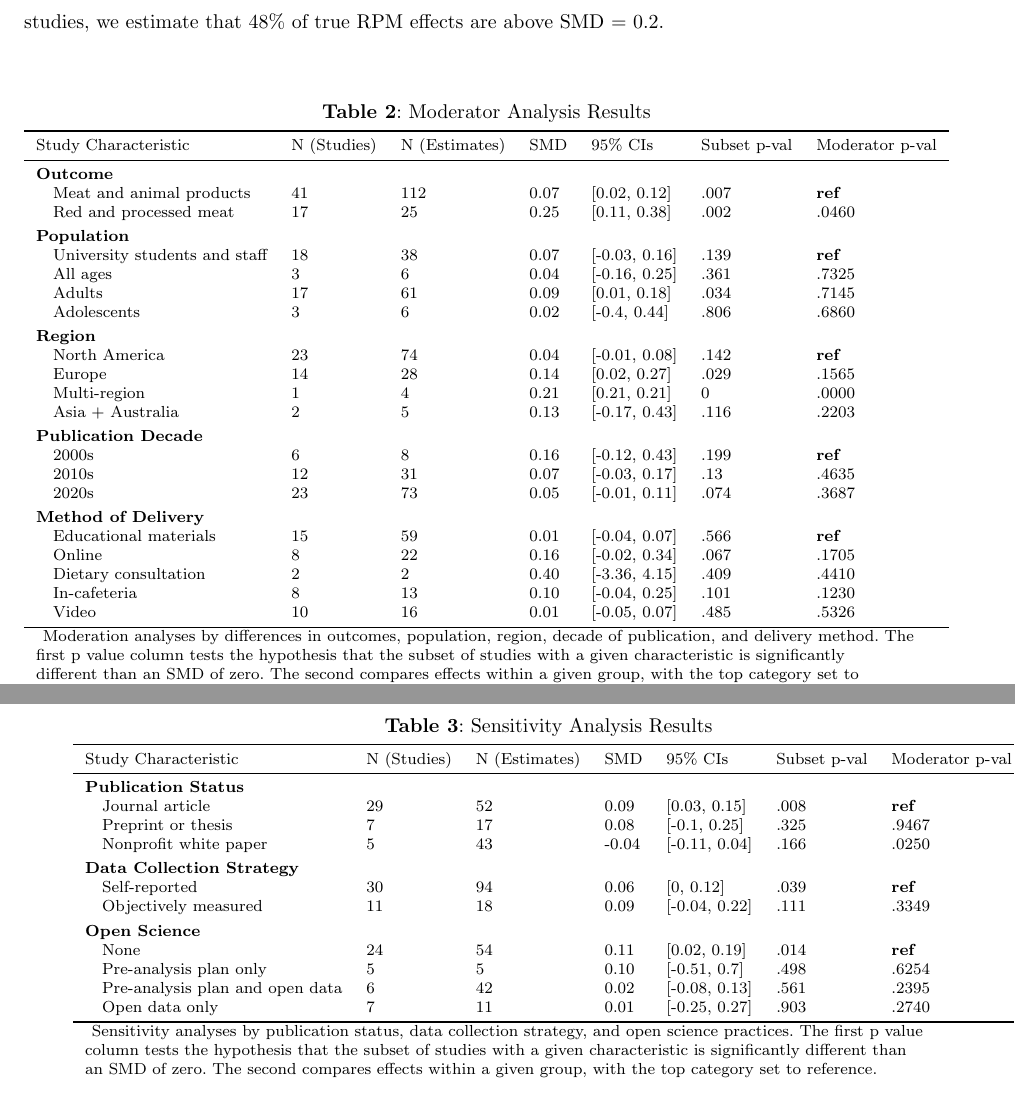
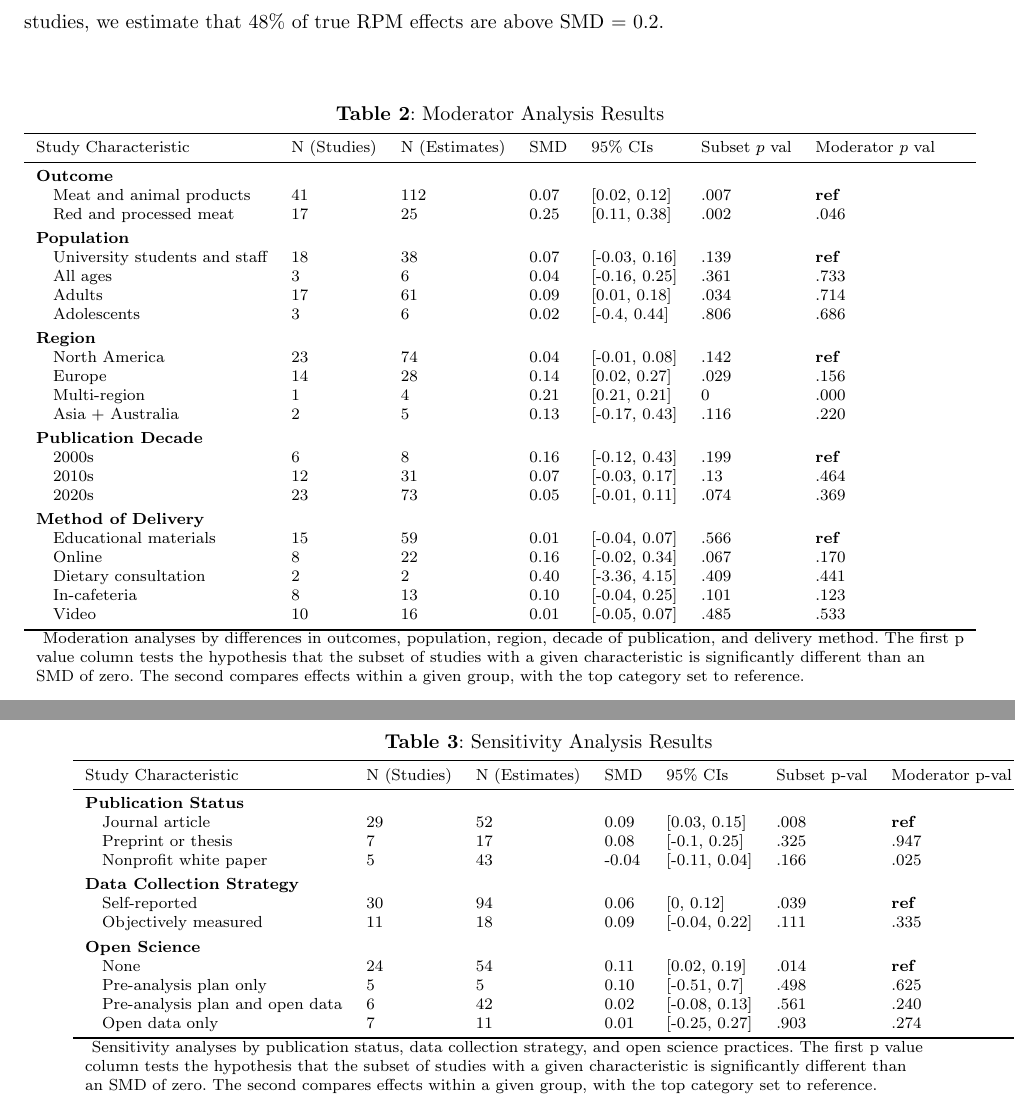
Before and after one commit to hsflabstanford/vegan-meta, a LaTeX paper (MAP-reduction-meta.tex): two parts of pages 7 and 8 of 43, joined at a grey line, cut so that both start at the same text. Compiled offline with pdfLaTeX.

Commit message:
p value fix

```diff
--- a/MAP-reduction-meta.tex
+++ b/MAP-reduction-meta.tex
@@ -413,41 +413,40 @@ studies, we estimate that 48\% of true RPM effects are above SMD = 0.2.
 \centering
 \begin{tabular}[t]{lllllll}
 \toprule
-Study Characteristic & N (Studies) & N (Estimates) & SMD & 95\% CIs & Subset p-val & Moderator p-val\\
+Study Characteristic & N (Studies) & N (Estimates) & SMD & 95\% CIs & Subset $p$ val & Moderator $p$ val\\
 \midrule
 \addlinespace[0.3em]
 \multicolumn{7}{l}{\textbf{Outcome}}\\
 \hspace{1em}Meat and animal products & 41 & 112 & 0.07 & {}[0.02, 0.12] & .007 & \textbf{ref}\\
-\hspace{1em}Red and processed meat & 17 & 25 & 0.25 & {}[0.11, 0.38] & .002 & .0460\\
+\hspace{1em}Red and processed meat & 17 & 25 & 0.25 & {}[0.11, 0.38] & .002 & .046\\
 \addlinespace[0.3em]
 \multicolumn{7}{l}{\textbf{Population}}\\
 \hspace{1em}University students and staff & 18 & 38 & 0.07 & {}[-0.03, 0.16] & .139 & \textbf{ref}\\
-\hspace{1em}All ages & 3 & 6 & 0.04 & {}[-0.16, 0.25] & .361 & .7325\\
-\hspace{1em}Adults & 17 & 61 & 0.09 & {}[0.01, 0.18] & .034 & .7145\\
-\hspace{1em}Adolescents & 3 & 6 & 0.02 & {}[-0.4, 0.44] & .806 & .6860\\
+\hspace{1em}All ages & 3 & 6 & 0.04 & {}[-0.16, 0.25] & .361 & .733\\
+\hspace{1em}Adults & 17 & 61 & 0.09 & {}[0.01, 0.18] & .034 & .714\\
+\hspace{1em}Adolescents & 3 & 6 & 0.02 & {}[-0.4, 0.44] & .806 & .686\\
 \addlinespace[0.3em]
 \multicolumn{7}{l}{\textbf{Region}}\\
 \hspace{1em}North America & 23 & 74 & 0.04 & {}[-0.01, 0.08] & .142 & \textbf{ref}\\
-\hspace{1em}Europe & 14 & 28 & 0.14 & {}[0.02, 0.27] & .029 & .1565\\
-\hspace{1em}Multi-region & 1 & 4 & 0.21 & {}[0.21, 0.21] & 0 & .0000\\
-\hspace{1em}Asia + Australia & 2 & 5 & 0.13 & {}[-0.17, 0.43] & .116 & .2203\\
+\hspace{1em}Europe & 14 & 28 & 0.14 & {}[0.02, 0.27] & .029 & .156\\
+\hspace{1em}Multi-region & 1 & 4 & 0.21 & {}[0.21, 0.21] & 0 & .000\\
+\hspace{1em}Asia + Australia & 2 & 5 & 0.13 & {}[-0.17, 0.43] & .116 & .220\\
 \addlinespace[0.3em]
 \multicolumn{7}{l}{\textbf{Publication Decade}}\\
 \hspace{1em}2000s & 6 & 8 & 0.16 & {}[-0.12, 0.43] & .199 & \textbf{ref}\\
-\hspace{1em}2010s & 12 & 31 & 0.07 & {}[-0.03, 0.17] & .13 & .4635\\
-\hspace{1em}2020s & 23 & 73 & 0.05 & {}[-0.01, 0.11] & .074 & .3687\\
+\hspace{1em}2010s & 12 & 31 & 0.07 & {}[-0.03, 0.17] & .13 & .464\\
+\hspace{1em}2020s & 23 & 73 & 0.05 & {}[-0.01, 0.11] & .074 & .369\\
 \addlinespace[0.3em]
 \multicolumn{7}{l}{\textbf{Method of Delivery}}\\
 \hspace{1em}Educational materials & 15 & 59 & 0.01 & {}[-0.04, 0.07] & .566 & \textbf{ref}\\
-\hspace{1em}Online & 8 & 22 & 0.16 & {}[-0.02, 0.34] & .067 & .1705\\
-\hspace{1em}Dietary consultation & 2 & 2 & 0.40 & {}[-3.36, 4.15] & .409 & .4410\\
-\hspace{1em}In-cafeteria & 8 & 13 & 0.10 & {}[-0.04, 0.25] & .101 & .1230\\
-\hspace{1em}Video & 10 & 16 & 0.01 & {}[-0.05, 0.07] & .485 & .5326\\
+\hspace{1em}Online & 8 & 22 & 0.16 & {}[-0.02, 0.34] & .067 & .170\\
+\hspace{1em}Dietary consultation & 2 & 2 & 0.40 & {}[-3.36, 4.15] & .409 & .441\\
+\hspace{1em}In-cafeteria & 8 & 13 & 0.10 & {}[-0.04, 0.25] & .101 & .123\\
+\hspace{1em}Video & 10 & 16 & 0.01 & {}[-0.05, 0.07] & .485 & .533\\
 \bottomrule
-\multicolumn{7}{l}{\textsuperscript{} Moderation analyses by differences in outcomes, population, region, decade of publication, and delivery method. The}\\
-\multicolumn{7}{l}{first p value column tests the hypothesis that the subset of studies with a given characteristic is significantly}\\
-\multicolumn{7}{l}{different than an SMD of zero. The second compares effects within a given group, with the top category set to}\\
-\multicolumn{7}{l}{reference.}\\
+\multicolumn{7}{l}{\textsuperscript{} Moderation analyses by differences in outcomes, population, region, decade of publication, and delivery method. The first p}\\
+\multicolumn{7}{l}{value column tests the hypothesis that the subset of studies with a given characteristic is significantly different than an}\\
+\multicolumn{7}{l}{SMD of zero. The second compares effects within a given group, with the top category set to reference.}\\
 \end{tabular}
 \end{table}
 
@@ -467,18 +466,18 @@ Study Characteristic & N (Studies) & N (Estimates) & SMD & 95\% CIs & Subset p-v
 \addlinespace[0.3em]
 \multicolumn{7}{l}{\textbf{Publication Status}}\\
 \hspace{1em}Journal article & 29 & 52 & 0.09 & {}[0.03, 0.15] & .008 & \textbf{ref}\\
-\hspace{1em}Preprint or thesis & 7 & 17 & 0.08 & {}[-0.1, 0.25] & .325 & .9467\\
-\hspace{1em}Nonprofit white paper & 5 & 43 & -0.04 & {}[-0.11, 0.04] & .166 & .0250\\
+\hspace{1em}Preprint or thesis & 7 & 17 & 0.08 & {}[-0.1, 0.25] & .325 & .947\\
+\hspace{1em}Nonprofit white paper & 5 & 43 & -0.04 & {}[-0.11, 0.04] & .166 & .025\\
 \addlinespace[0.3em]
 \multicolumn{7}{l}{\textbf{Data Collection Strategy}}\\
 \hspace{1em}Self-reported & 30 & 94 & 0.06 & {}[0, 0.12] & .039 & \textbf{ref}\\
-\hspace{1em}Objectively measured & 11 & 18 & 0.09 & {}[-0.04, 0.22] & .111 & .3349\\
+\hspace{1em}Objectively measured & 11 & 18 & 0.09 & {}[-0.04, 0.22] & .111 & .335\\
 \addlinespace[0.3em]
 \multicolumn{7}{l}{\textbf{Open Science}}\\
 \hspace{1em}None & 24 & 54 & 0.11 & {}[0.02, 0.19] & .014 & \textbf{ref}\\
-\hspace{1em}Pre-analysis plan only & 5 & 5 & 0.10 & {}[-0.51, 0.7] & .498 & .6254\\
-\hspace{1em}Pre-analysis plan and open data & 6 & 42 & 0.02 & {}[-0.08, 0.13] & .561 & .2395\\
-\hspace{1em}Open data only & 7 & 11 & 0.01 & {}[-0.25, 0.27] & .903 & .2740\\
+\hspace{1em}Pre-analysis plan only & 5 & 5 & 0.10 & {}[-0.51, 0.7] & .498 & .625\\
+\hspace{1em}Pre-analysis plan and open data & 6 & 42 & 0.02 & {}[-0.08, 0.13] & .561 & .240\\
+\hspace{1em}Open data only & 7 & 11 & 0.01 & {}[-0.25, 0.27] & .903 & .274\\
 \bottomrule
 \multicolumn{7}{l}{\textsuperscript{} Sensitivity analyses by publication status, data collection strategy, and open science practices. The first p value}\\
 \multicolumn{7}{l}{column tests the hypothesis that the subset of studies with a given characteristic is significantly different than}\\
```
Also changed, not shown: 2 other files.
